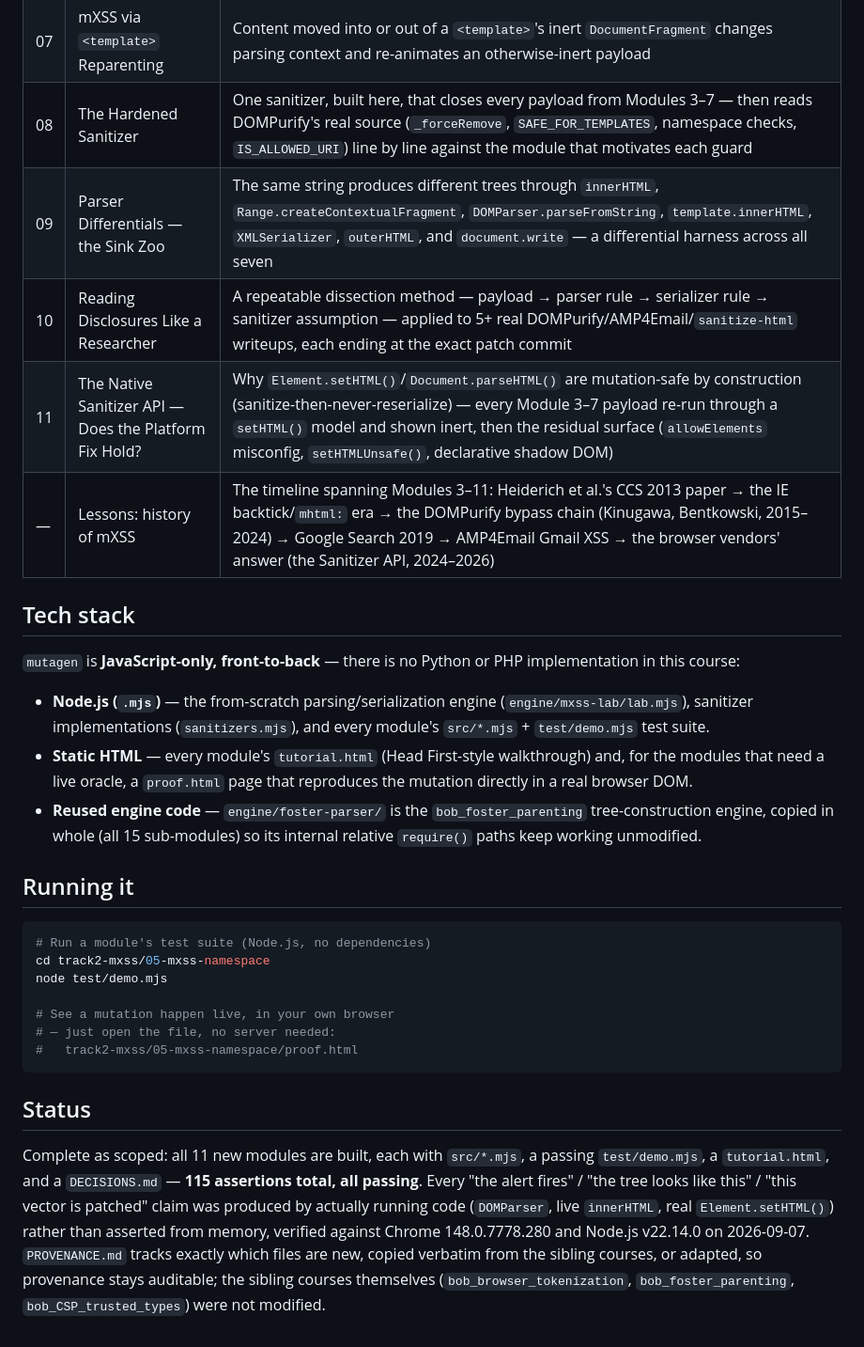
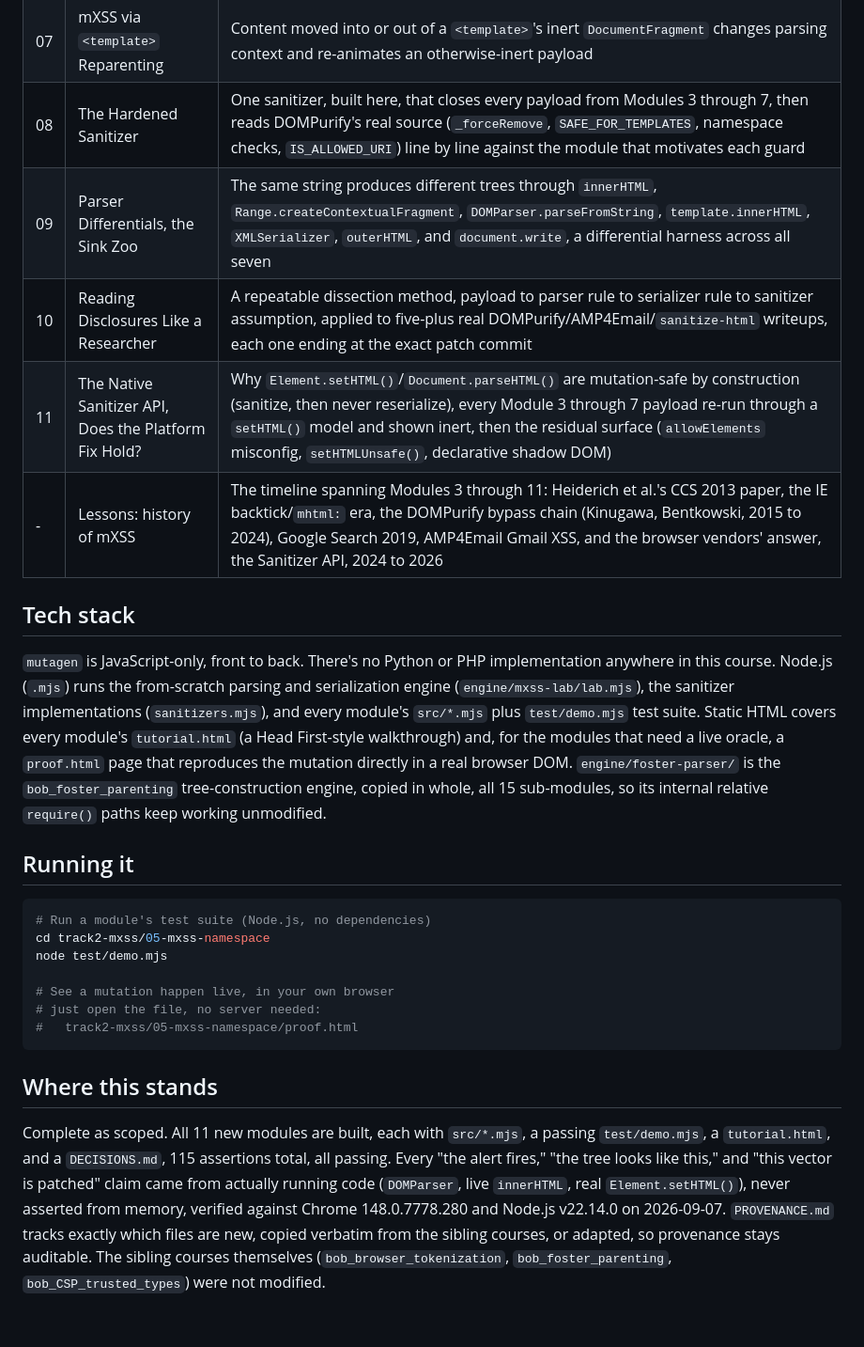
Before and after one commit to Robert-Doe/mutagen, a Markdown page: README.md, the part around one of its changes. Shown at 94% size. GitHub-like rendering.

````diff
--- a/README.md
+++ b/README.md
@@ -37,18 +35,14 @@ Every module is attack-first: reproduce the mutation for real, in a real browser
 | 06 | mXSS via Attribute Serialization | Character references and quote characters in an attribute value, re-serialized by a lossy serializer, break out of the attribute on the next parse |
 | 07 | mXSS via `<template>` Reparenting | Content moved into or out of a `<template>`'s inert `DocumentFragment` changes parsing context and re-animates an otherwise-inert payload |
-| 08 | The Hardened Sanitizer | One sanitizer, built here, that closes every payload from Modules 3–7 — then reads DOMPurify's real source (`_forceRemove`, `SAFE_FOR_TEMPLATES`, namespace checks, `IS_ALLOWED_URI`) line by line against the module that motivates each guard |
-| 09 | Parser Differentials — the Sink Zoo | The same string produces different trees through `innerHTML`, `Range.createContextualFragment`, `DOMParser.parseFromString`, `template.innerHTML`, `XMLSerializer`, `outerHTML`, and `document.write` — a differential harness across all seven |
-| 10 | Reading Disclosures Like a Researcher | A repeatable dissection method — payload → parser rule → serializer rule → sanitizer assumption — applied to 5+ real DOMPurify/AMP4Email/`sanitize-html` writeups, each ending at the exact patch commit |
-| 11 | The Native Sanitizer API — Does the Platform Fix Hold? | Why `Element.setHTML()`/`Document.parseHTML()` are mutation-safe by construction (sanitize-then-never-reserialize) — every Module 3–7 payload re-run through a `setHTML()` model and shown inert, then the residual surface (`allowElements` misconfig, `setHTMLUnsafe()`, declarative shadow DOM) |
-| — | Lessons: history of mXSS | The timeline spanning Modules 3–11: Heiderich et al.'s CCS 2013 paper → the IE backtick/`mhtml:` era → the DOMPurify bypass chain (Kinugawa, Bentkowski, 2015–2024) → Google Search 2019 → AMP4Email Gmail XSS → the browser vendors' answer (the Sanitizer API, 2024–2026) |
+| 08 | The Hardened Sanitizer | One sanitizer, built here, that closes every payload from Modules 3 through 7, then reads DOMPurify's real source (`_forceRemove`, `SAFE_FOR_TEMPLATES`, namespace checks, `IS_ALLOWED_URI`) line by line against the module that motivates each guard |
+| 09 | Parser Differentials, the Sink Zoo | The same string produces different trees through `innerHTML`, `Range.createContextualFragment`, `DOMParser.parseFromString`, `template.innerHTML`, `XMLSerializer`, `outerHTML`, and `document.write`, a differential harness across all seven |
+| 10 | Reading Disclosures Like a Researcher | A repeatable dissection method, payload to parser rule to serializer rule to sanitizer assumption, applied to five-plus real DOMPurify/AMP4Email/`sanitize-html` writeups, each one ending at the exact patch commit |
+| 11 | The Native Sanitizer API, Does the Platform Fix Hold? | Why `Element.setHTML()`/`Document.parseHTML()` are mutation-safe by construction (sanitize, then never reserialize), every Module 3 through 7 payload re-run through a `setHTML()` model and shown inert, then the residual surface (`allowElements` misconfig, `setHTMLUnsafe()`, declarative shadow DOM) |
+| - | Lessons: history of mXSS | The timeline spanning Modules 3 through 11: Heiderich et al.'s CCS 2013 paper, the IE backtick/`mhtml:` era, the DOMPurify bypass chain (Kinugawa, Bentkowski, 2015 to 2024), Google Search 2019, AMP4Email Gmail XSS, and the browser vendors' answer, the Sanitizer API, 2024 to 2026 |
 
 ## Tech stack
 
-`mutagen` is **JavaScript-only, front-to-back** — there is no Python or PHP implementation in this course:
-
-- **Node.js (`.mjs`)** — the from-scratch parsing/serialization engine (`engine/mxss-lab/lab.mjs`), sanitizer implementations (`sanitizers.mjs`), and every module's `src/*.mjs` + `test/demo.mjs` test suite.
-- **Static HTML** — every module's `tutorial.html` (Head First-style walkthrough) and, for the modules that need a live oracle, a `proof.html` page that reproduces the mutation directly in a real browser DOM.
-- **Reused engine code** — `engine/foster-parser/` is the `bob_foster_parenting` tree-construction engine, copied in whole (all 15 sub-modules) so its internal relative `require()` paths keep working unmodified.
+`mutagen` is JavaScript-only, front to back. There's no Python or PHP implementation anywhere in this course. Node.js (`.mjs`) runs the from-scratch parsing and serialization engine (`engine/mxss-lab/lab.mjs`), the sanitizer implementations (`sanitizers.mjs`), and every module's `src/*.mjs` plus `test/demo.mjs` test suite. Static HTML covers every module's `tutorial.html` (a Head First-style walkthrough) and, for the modules that need a live oracle, a `proof.html` page that reproduces the mutation directly in a real browser DOM. `engine/foster-parser/` is the `bob_foster_parenting` tree-construction engine, copied in whole, all 15 sub-modules, so its internal relative `require()` paths keep working unmodified.
 
 ## Running it
 
@@ -58,10 +52,10 @@ cd track2-mxss/05-mxss-namespace
 node test/demo.mjs
 
 # See a mutation happen live, in your own browser
-# — just open the file, no server needed:
+# just open the file, no server needed:
 #   track2-mxss/05-mxss-namespace/proof.html
 ```
 
-## Status
+## Where this stands
 
-Complete as scoped: all 11 new modules are built, each with `src/*.mjs`, a passing `test/demo.mjs`, a `tutorial.html`, and a `DECISIONS.md` — **115 assertions total, all passing**. Every "the alert fires" / "the tree looks like this" / "this vector is patched" claim was produced by actually running code (`DOMParser`, live `innerHTML`, real `Element.setHTML()`) rather than asserted from memory, verified against Chrome 148.0.7778.280 and Node.js v22.14.0 on 2026-09-07. `PROVENANCE.md` tracks exactly which files are new, copied verbatim from the sibling courses, or adapted, so provenance stays auditable; the sibling courses themselves (`bob_browser_tokenization`, `bob_foster_parenting`, `bob_CSP_trusted_types`) were not modified.
+Complete as scoped. All 11 new modules are built, each with `src/*.mjs`, a passing `test/demo.mjs`, a `tutorial.html`, and a `DECISIONS.md`, 115 assertions total, all passing. Every "the alert fires," "the tree looks like this," and "this vector is patched" claim came from actually running code (`DOMParser`, live `innerHTML`, real `Element.setHTML()`), never asserted from memory, verified against Chrome 148.0.7778.280 and Node.js v22.14.0 on 2026-09-07. `PROVENANCE.md` tracks exactly which files are new, copied verbatim from the sibling courses, or adapted, so provenance stays auditable. The sibling courses themselves (`bob_browser_tokenization`, `bob_foster_parenting`, `bob_CSP_trusted_types`) were not modified.
````
Also changed, not shown: other parts of README.md (+15 -17 lines).
